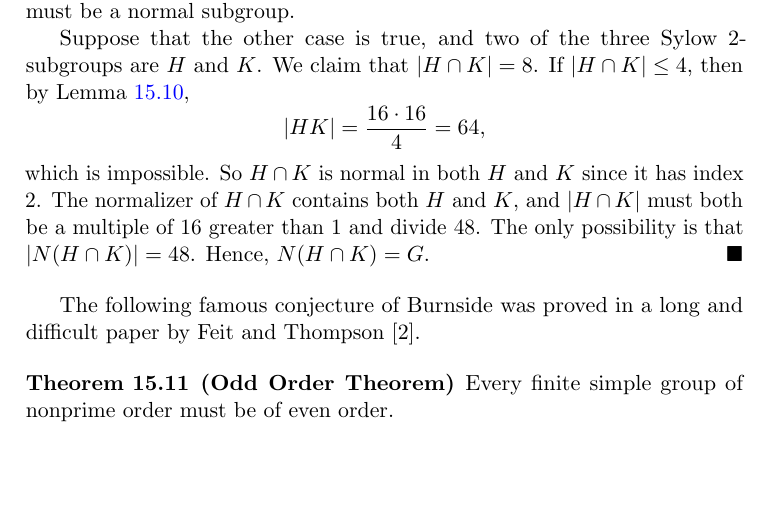
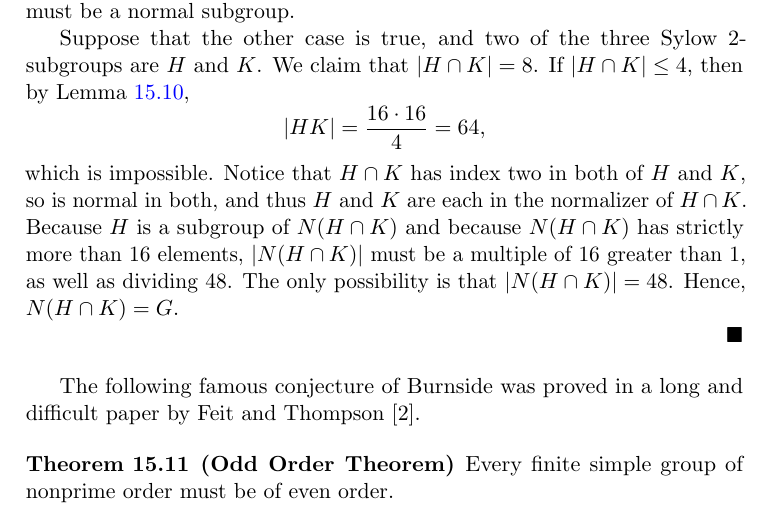
Before and after one commit to twjudson/aata, a LaTeX thesis (aata.tex, which reads sylow.tex): part of page 247 of 400, cut so that both start at the same text, the shorter picture padded with empty space. Compiled offline with pdfLaTeX; a missing font is replaced by an installed copy or a similar font.

Commit message:
Example 9 in sylow.tex revised.

```diff
--- a/sylow.tex
+++ b/sylow.tex
@@ -504,12 +504,17 @@ Suppose that the other case is true, and two of the three Sylow
 \[
 |HK| = \frac{16 \cdot 16}{4} =64,
 \]
-which is impossible.  So $H \cap K$ is normal in both $H$ and $K$
-since it has index 2. The normalizer of $H \cap K$ contains both $H$
-and $K$, and $|H \cap K|$ must both be a multiple of 16 greater than
-1 and divide 48. The only possibility is that $|N(H \cap K)|= 48$.
+which is impossible.
+Notice that $H \cap K$ has index two in both of $H$ and $K$, so is normal in both, and thus $H$ and $K$ are each in the normalizer of  $H \cap K$.  Because $H$ is a subgroup of $N(H \cap K)$ and because $N(H \cap K)$ has strictly more than 16 elements, $|N(H \cap K)|$ must be a multiple of 16 greater than
+1, as well as dividing 48.   The only possibility is that $|N(H \cap K)|= 48$.
 Hence, $N(H \cap K) = G$.
+
+%Proof revised.  Suggested by R. Beezer and C. Wall.
+%TWJ - 12/19/2011
+
+
 \end{example}
+
 
 
 \medskip
```
